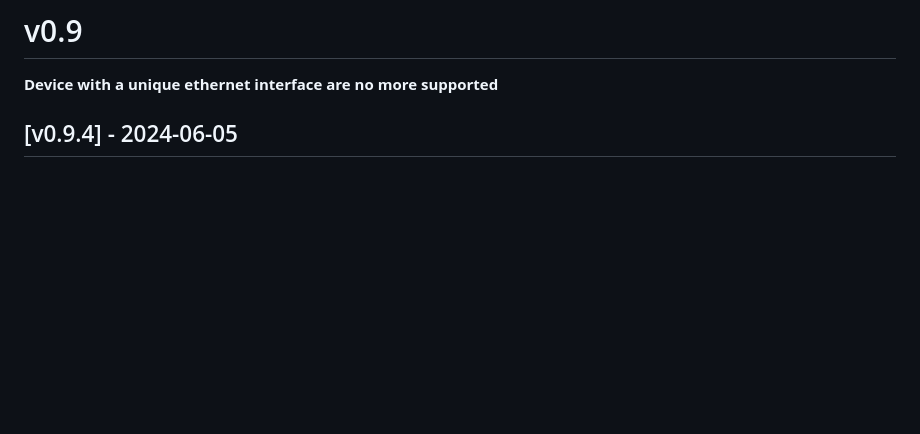
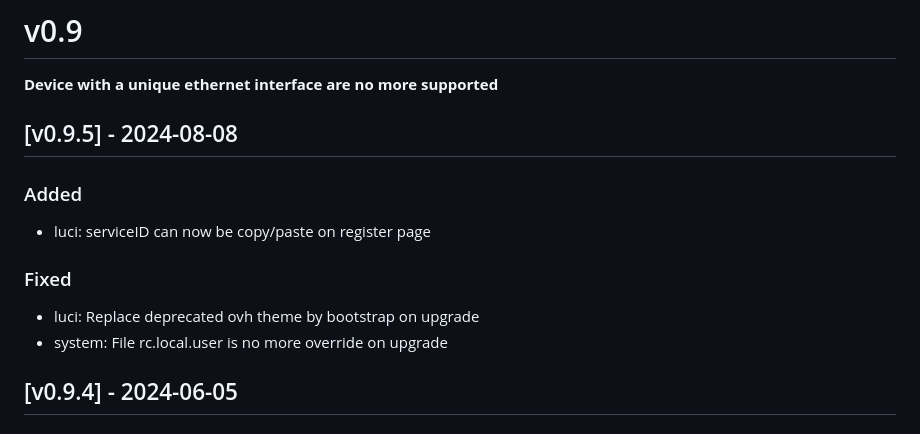
Before and after one commit to ovh/overthebox, a Markdown page: CHANGELOG.md, the part around the change. GitHub-like rendering; blank space fills up the shorter version.

```diff
--- a/CHANGELOG.md
+++ b/CHANGELOG.md
@@ -8,6 +8,14 @@ and this project adheres to [Semantic Versioning](https://semver.org/spec/v2.0.0
 # v0.9
 
 **Device with a unique ethernet interface are no more supported**
+
+## [v0.9.5] - 2024-08-08
+### Added
+- luci: serviceID can now be copy/paste on register page
+
+### Fixed
+- luci: Replace deprecated ovh theme by bootstrap on upgrade
+- system: File rc.local.user is no more override on upgrade
 
 ## [v0.9.4] - 2024-06-05
 ### Fixed
```
Also changed, not shown: CHANGELOG_fr.md (+8 -0 lines), README.md (+1 -1 lines).
